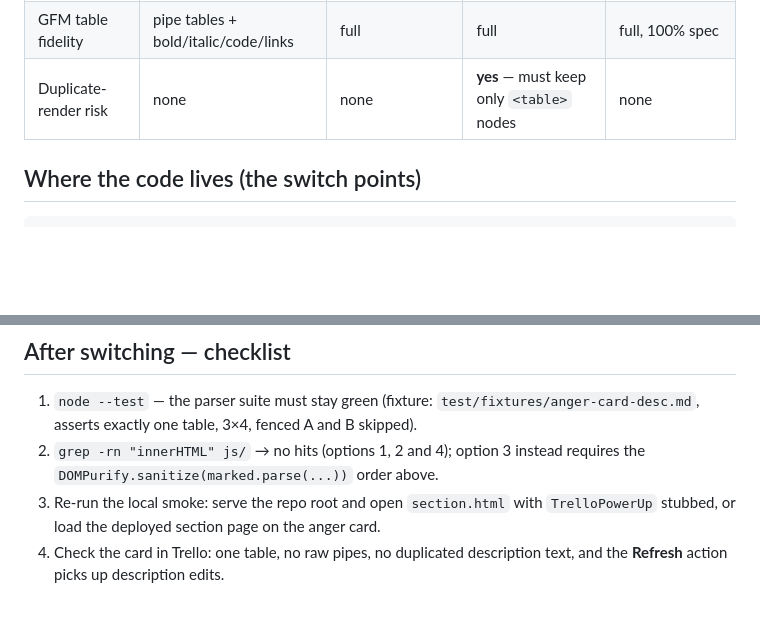
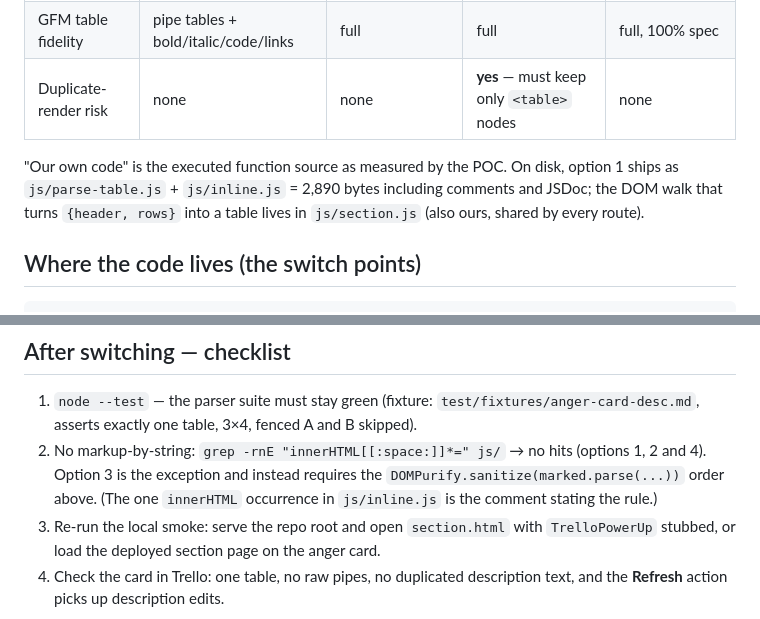
Before and after one commit to happytomatoe/trello-card-table-powerup, a Markdown page: docs/options.md, 2 parts joined by grey strips. Drawn GitHub-style; blank space fills up the shorter version.

Commit message:
docs: state the exact innerHTML check and measured-vs-on-disk sizes

```diff
--- a/docs/options.md
+++ b/docs/options.md
@@ -35,6 +35,11 @@ content inside cells, and any future GFM table syntax would have to be added by
 | Mean render (3 KB) | 0.15 ms | 1.2 ms | 2.8 ms | 5.7 ms |
 | GFM table fidelity | pipe tables + bold/italic/code/links | full | full | full, 100% spec |
 | Duplicate-render risk | none | none | **yes** — must keep only `<table>` nodes | none |
+
+"Our own code" is the executed function source as measured by the POC. On disk, option 1 ships
+as `js/parse-table.js` + `js/inline.js` = 2,890 bytes including comments and JSDoc; the DOM
+walk that turns `{header, rows}` into a table lives in `js/section.js` (also ours, shared by
+every route).
 
 ## Where the code lives (the switch points)
 
@@ -147,8 +152,9 @@ and its own comparison page recommends **marked** for trusted input.
 
 1. `node --test` — the parser suite must stay green (fixture: `test/fixtures/anger-card-desc.md`,
    asserts exactly one table, 3×4, fenced A and B skipped).
-2. `grep -rn "innerHTML" js/` → no hits (options 1, 2 and 4); option 3 instead requires the
-   `DOMPurify.sanitize(marked.parse(...))` order above.
+2. No markup-by-string: `grep -rnE "innerHTML[[:space:]]*=" js/` → no hits (options 1, 2 and 4).
+   Option 3 is the exception and instead requires the `DOMPurify.sanitize(marked.parse(...))`
+   order above. (The one `innerHTML` occurrence in `js/inline.js` is the comment stating the rule.)
 3. Re-run the local smoke: serve the repo root and open `section.html` with `TrelloPowerUp`
    stubbed, or load the deployed section page on the anger card.
 4. Check the card in Trello: one table, no raw pipes, no duplicated description text, and the
```
